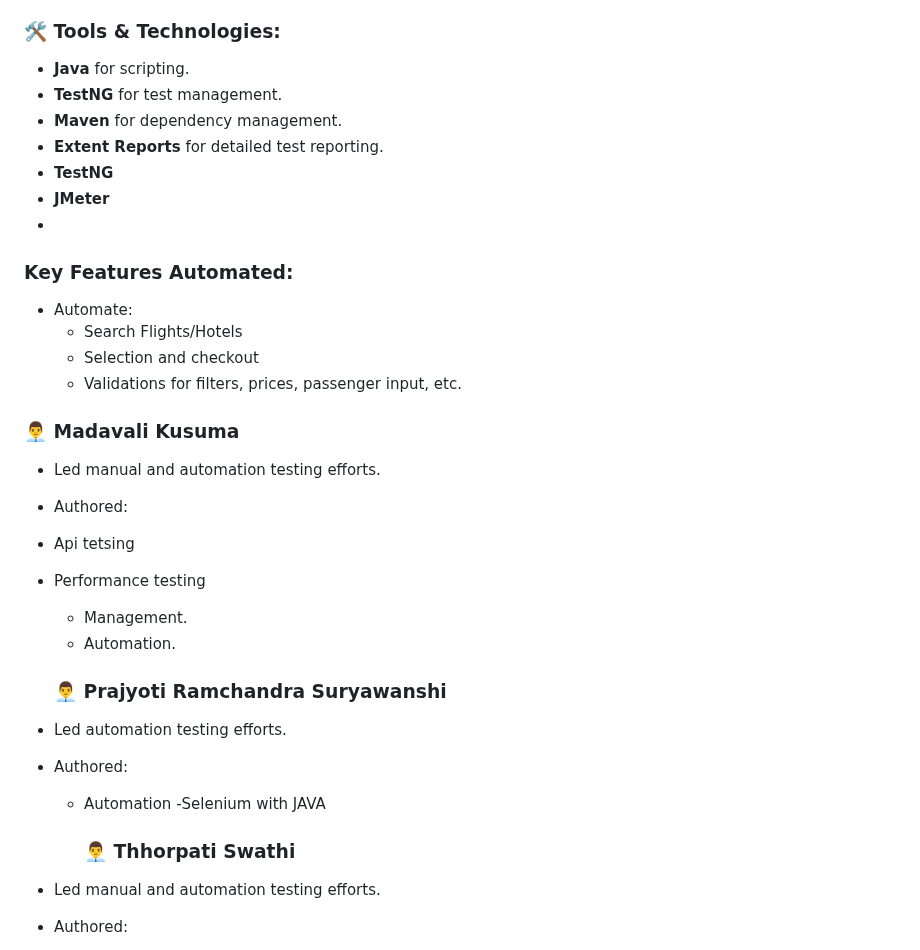
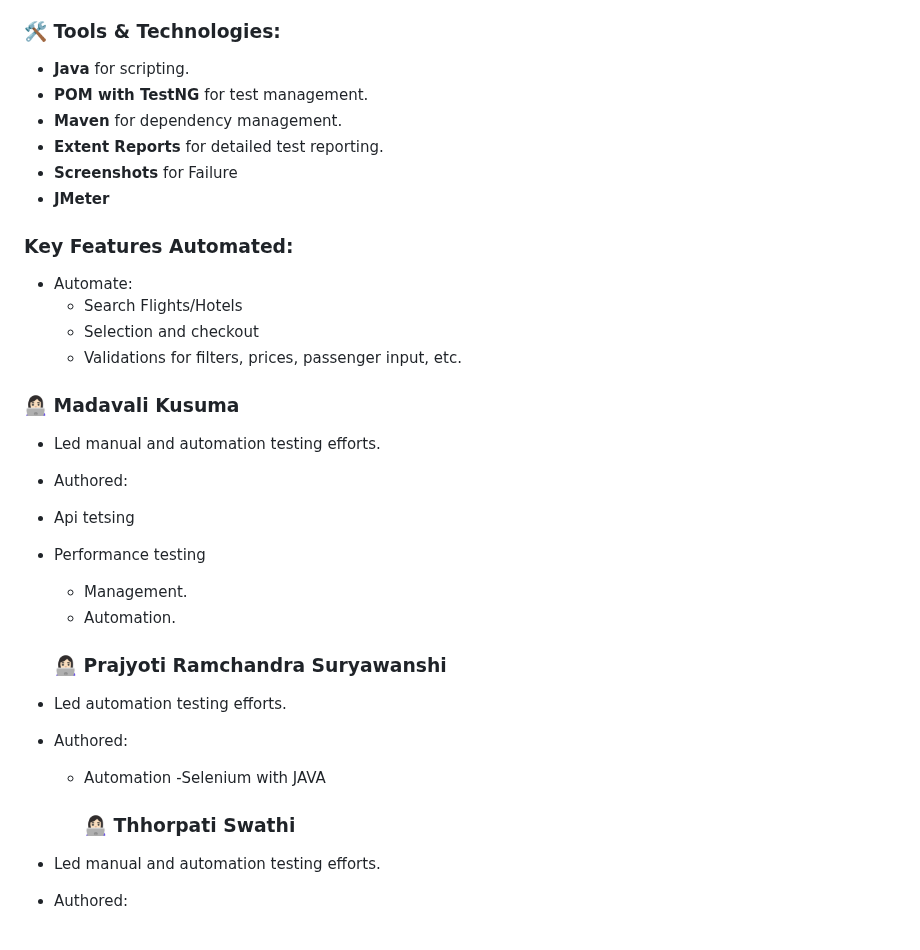
Before and after one commit to kusuma6379/Final-Hackathon, a Markdown page: README.md, the part around one of its changes. Drawn GitHub-style.

```diff
--- a/README.md
+++ b/README.md
@@ -106,12 +113,11 @@ Communication and coordination proof:
 
 ### 🛠️ Tools & Technologies:
 - **Java** for scripting.
-- **TestNG** for test management.
+- **POM with TestNG** for test management.
 - **Maven** for dependency management.
 - **Extent Reports** for detailed test reporting.
-- **TestNG**
+- **Screenshots** for Failure
 - **JMeter**
--
 
 ### Key Features Automated:
 - Automate:
@@ -121,7 +127,7 @@ Communication and coordination proof:
 
 
 
-### 👨‍💼 Madavali Kusuma
+### 👩🏻‍💻 Madavali Kusuma
 - Led manual and automation testing efforts.
 - Authored:
 - Api tetsing
@@ -129,13 +135,13 @@ Communication and coordination proof:
   - Management.
   - Automation.
 
-  ### 👨‍💼 Prajyoti Ramchandra Suryawanshi
+  ### 👩🏻‍💻 Prajyoti Ramchandra Suryawanshi
 - Led automation testing efforts.
 - Authored:
   - Automation -Selenium with JAVA
 
 
-     ### 👨‍💼 Thhorpati Swathi
+     ### 👩🏻‍💻 Thhorpati Swathi
 - Led manual and automation testing efforts.
 - Authored:
 - - Test Plan 📝.
```
Also changed, not shown: other parts of README.md (+13 -6 lines).
